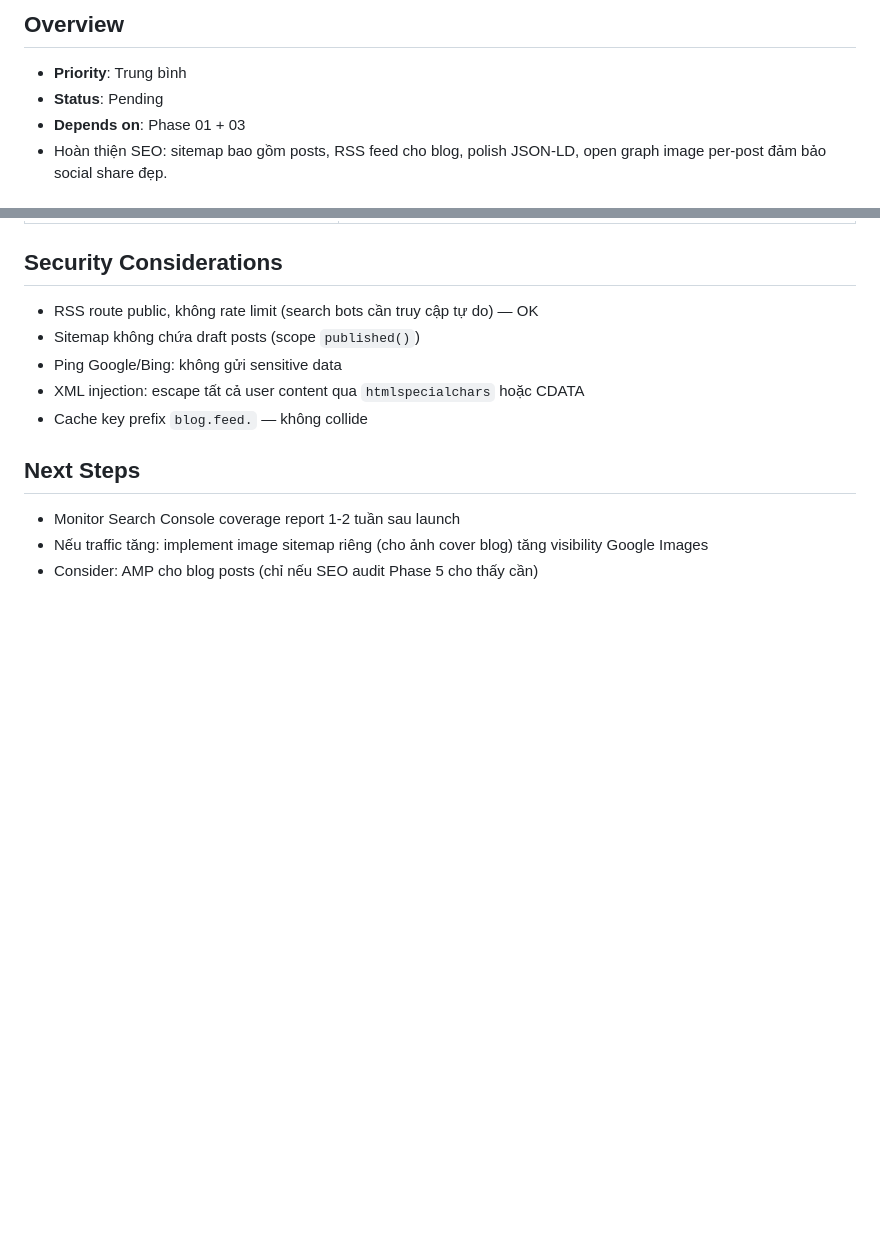
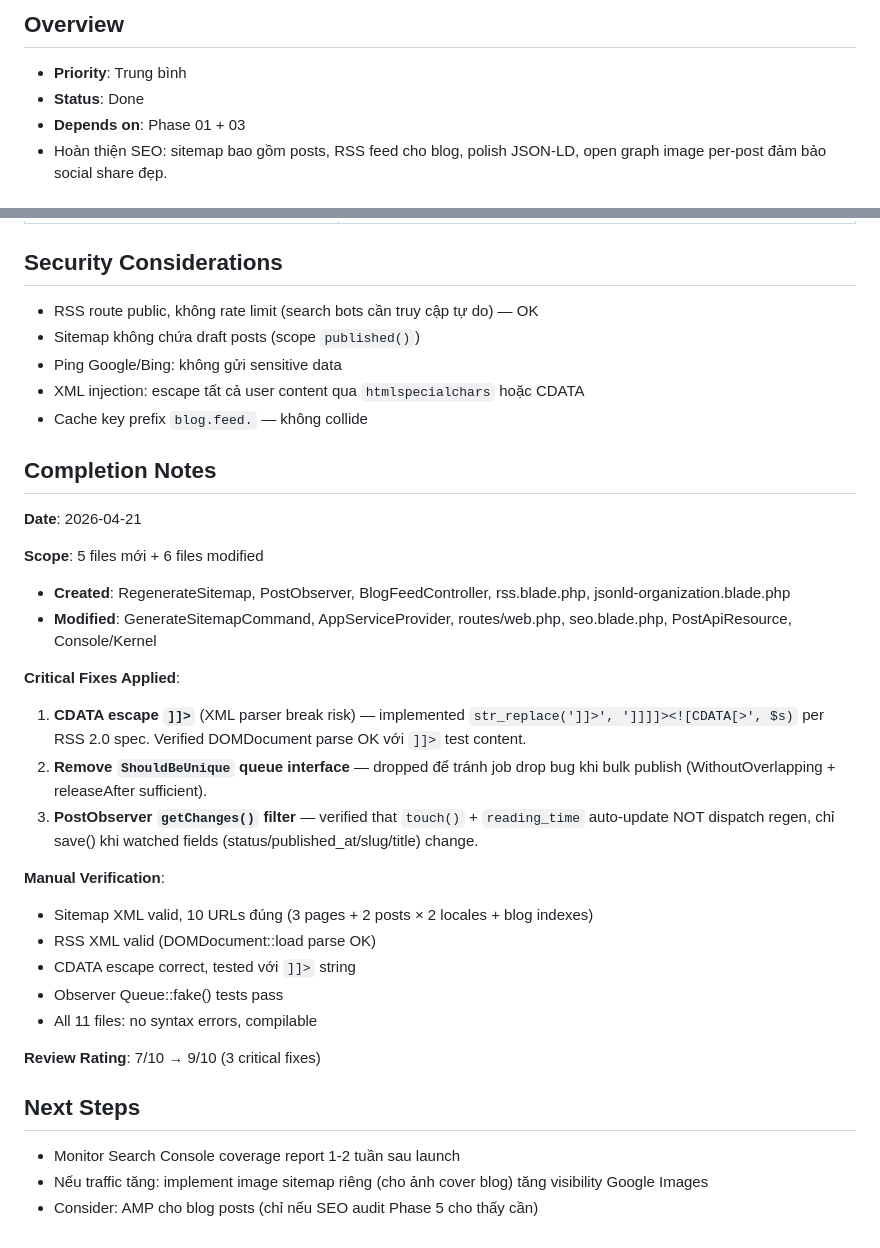
Before and after one commit to locdev-2001/mamiviet, a Markdown page: plans/20260421-1706-seo-admin-and-blog/phase-04-seo-enhancements.md, 2 parts joined by grey strips. Drawn GitHub-style; blank space fills up the shorter version.

Commit message:
docs(plans): sync phase-04 to Done + completion journal

```diff
--- a/plans/20260421-1706-seo-admin-and-blog/phase-04-seo-enhancements.md
+++ b/plans/20260421-1706-seo-admin-and-blog/phase-04-seo-enhancements.md
@@ -10,7 +10,7 @@
 ## Overview
 
 - **Priority**: Trung bình
-- **Status**: Pending
+- **Status**: Done
 - **Depends on**: Phase 01 + 03
 - Hoàn thiện SEO: sitemap bao gồm posts, RSS feed cho blog, polish JSON-LD, open graph image per-post đảm bảo social share đẹp.
 
@@ -276,6 +276,28 @@ Trong `<x-seo>`:
 - XML injection: escape tất cả user content qua `htmlspecialchars` hoặc CDATA
 - Cache key prefix `blog.feed.` — không collide
 
+## Completion Notes
+
+**Date**: 2026-04-21
+
+**Scope**: 5 files mới + 6 files modified
+- **Created**: RegenerateSitemap, PostObserver, BlogFeedController, rss.blade.php, jsonld-organization.blade.php
+- **Modified**: GenerateSitemapCommand, AppServiceProvider, routes/web.php, seo.blade.php, PostApiResource, Console/Kernel
+
+**Critical Fixes Applied**:
+1. **CDATA escape `]]>`** (XML parser break risk) — implemented `str_replace(']]>', ']]]]><![CDATA[>', $s)` per RSS 2.0 spec. Verified DOMDocument parse OK với `]]>` test content.
+2. **Remove `ShouldBeUnique` queue interface** — dropped để tránh job drop bug khi bulk publish (WithoutOverlapping + releaseAfter sufficient).
+3. **PostObserver `getChanges()` filter** — verified that `touch()` + `reading_time` auto-update NOT dispatch regen, chỉ save() khi watched fields (status/published_at/slug/title) change.
+
+**Manual Verification**:
+- Sitemap XML valid, 10 URLs đúng (3 pages + 2 posts × 2 locales + blog indexes)
+- RSS XML valid (DOMDocument::load parse OK)
+- CDATA escape correct, tested với `]]>` string
+- Observer Queue::fake() tests pass
+- All 11 files: no syntax errors, compilable
+
+**Review Rating**: 7/10 → 9/10 (3 critical fixes)
+
 ## Next Steps
 
 - Monitor Search Console coverage report 1-2 tuần sau launch
```
Also changed, not shown: other parts of plans/20260421-1706-seo-admin-and-blog/phase-04-seo-enhancements.md (+13 -13 lines), docs/journals/20260421-phase-04-seo-enhancements-completion.md (added, +141 -0 lines), plans/20260421-1706-seo-admin-and-blog/plan.md (+2 -1 lines).
